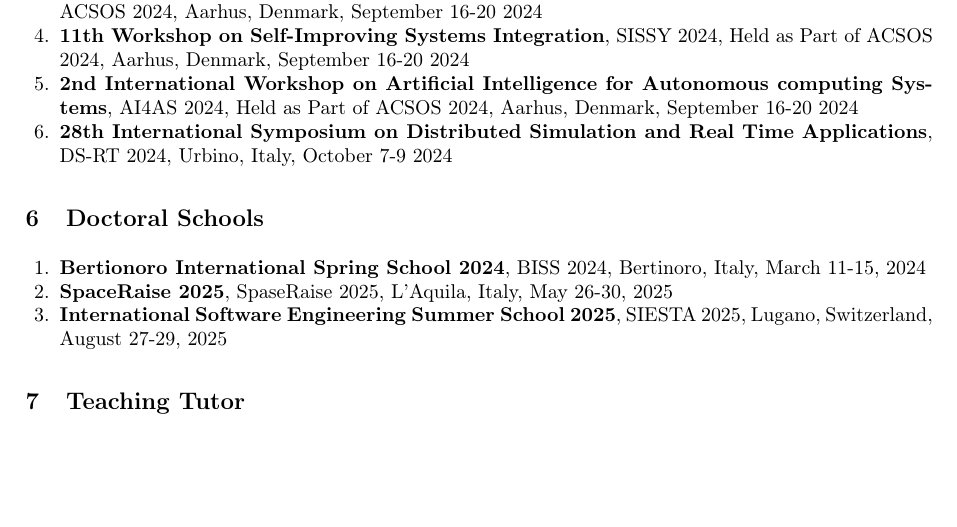
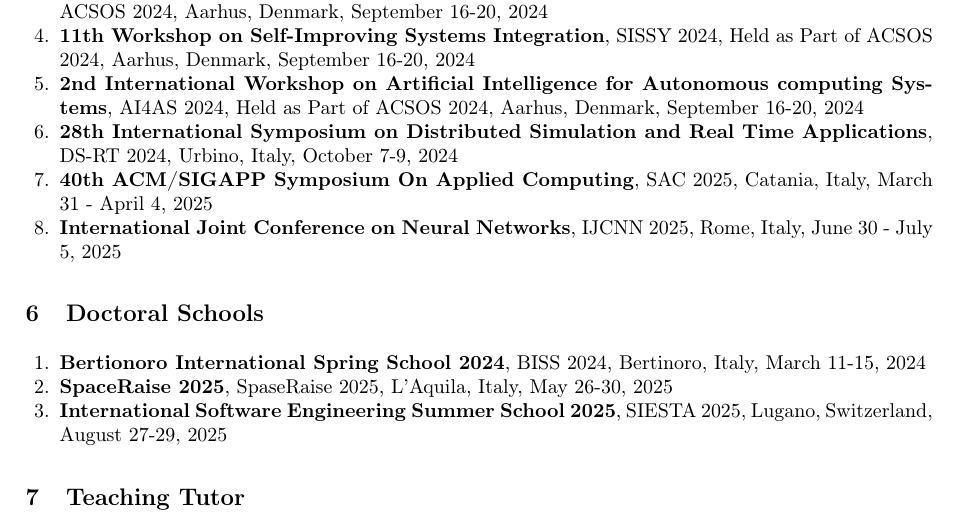
Before and after one commit to domm99/PhD-second-year-final-report, a LaTeX thesis (final-report.tex): part of page 5 of 7, cut so that both start at the same text, the shorter picture padded with empty space. Compiled offline with pdfLaTeX.

Commit message:
add conferences

```diff
--- a/final-report.tex
+++ b/final-report.tex
@@ -347,10 +347,12 @@
 \begin{enumerate}
     \item \textbf{Coordination Models and Languages} - 26th International Conference, COORDINATION 2024, Held as Part of the 19th International Federated Conference on Distributed Computing Techniques, DisCoTec 2024, Groningen, The Netherlands, June 17-21, 2024
     \item \textbf{25th Workshop "From Objects to Agents"}, Bard (Aosta), Italy, July 8-10, 2024
-    \item \textbf{IEEE International Conference on Autonomic Computing and Self-Organizing Systems}, ACSOS 2024, Aarhus, Denmark, September 16-20 2024
-    \item \textbf{11th Workshop on Self-Improving Systems Integration}, SISSY 2024, Held as Part of ACSOS 2024, Aarhus, Denmark, September 16-20 2024
-    \item \textbf{2nd International Workshop on Artificial Intelligence for Autonomous computing Systems}, AI4AS 2024, Held as Part of ACSOS 2024, Aarhus, Denmark, September 16-20 2024
-    \item \textbf{28th International Symposium on Distributed Simulation and Real Time Applications}, DS-RT 2024, Urbino, Italy, October 7-9 2024
+    \item \textbf{IEEE International Conference on Autonomic Computing and Self-Organizing Systems}, ACSOS 2024, Aarhus, Denmark, September 16-20, 2024
+    \item \textbf{11th Workshop on Self-Improving Systems Integration}, SISSY 2024, Held as Part of ACSOS 2024, Aarhus, Denmark, September 16-20, 2024
+    \item \textbf{2nd International Workshop on Artificial Intelligence for Autonomous computing Systems}, AI4AS 2024, Held as Part of ACSOS 2024, Aarhus, Denmark, September 16-20, 2024
+    \item \textbf{28th International Symposium on Distributed Simulation and Real Time Applications}, DS-RT 2024, Urbino, Italy, October 7-9, 2024
+    \item \textbf{40th ACM/SIGAPP Symposium On Applied Computing}, SAC 2025, Catania, Italy, March 31 - April 4, 2025
+    \item \textbf{International Joint Conference on Neural Networks}, IJCNN 2025, Rome, Italy,  June 30 - July 5, 2025
 \end{enumerate}
 
 \section{Doctoral Schools}
```
